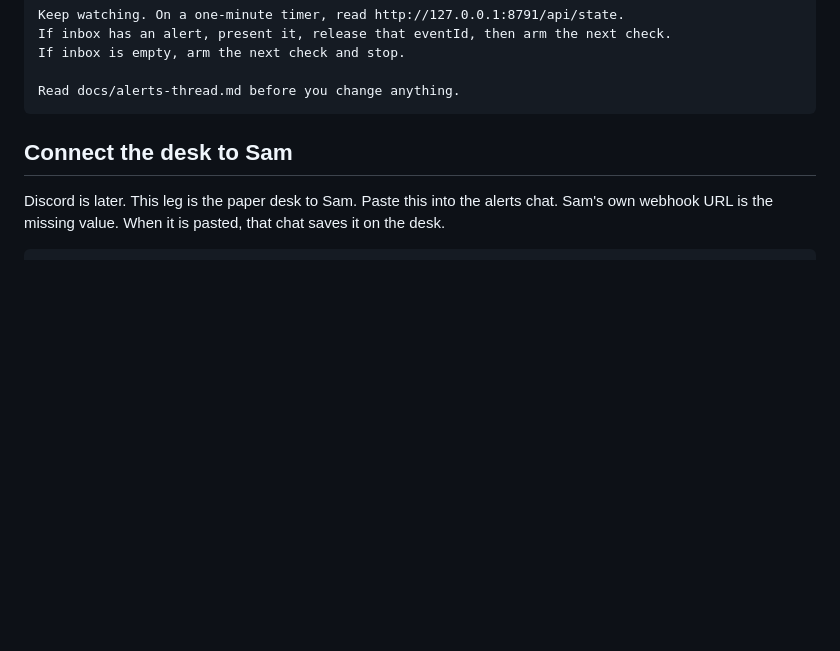
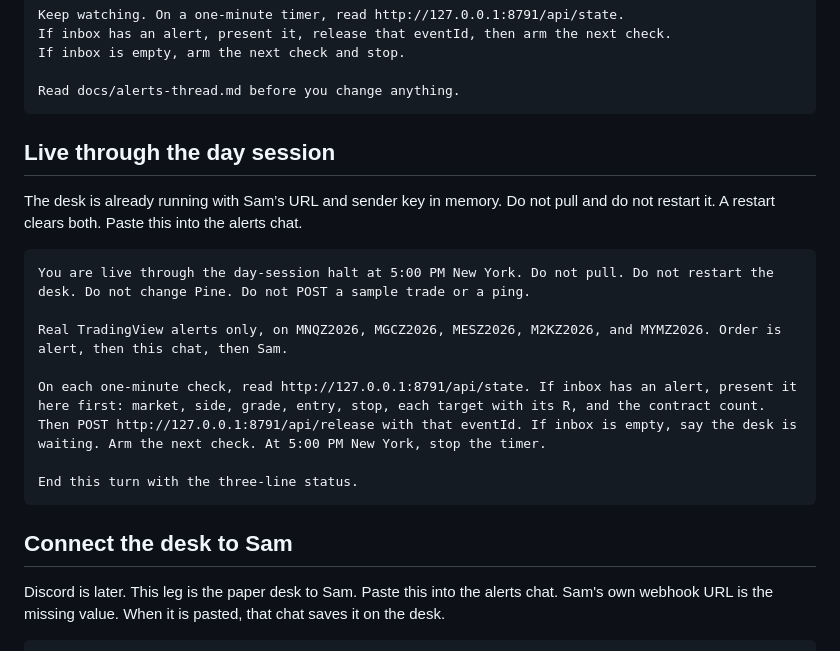
Before and after one commit to SimonShaun2/StaxLERTS, a Markdown page: docs/alerts-thread.md, the part around the change. GitHub-like rendering; blank space fills up the shorter version.

Commit message:
Add the live session prompt for the alerts chat.
The running desk stays up through the day-session halt. The alerts chat presents each inbox alert, then releases it to Sam.

Co-authored-by: circles.s1991 <circles.s1991@gmail.com>

````diff
--- a/docs/alerts-thread.md
+++ b/docs/alerts-thread.md
@@ -70,6 +70,20 @@ If inbox has an alert, present it, release that eventId, then arm the next check
 If inbox is empty, arm the next check and stop.
 
 Read docs/alerts-thread.md before you change anything.
+```
+
+## Live through the day session
+
+The desk is already running with Sam’s URL and sender key in memory. Do not pull and do not restart it. A restart clears both. Paste this into the alerts chat.
+
+```
+You are live through the day-session halt at 5:00 PM New York. Do not pull. Do not restart the desk. Do not change Pine. Do not POST a sample trade or a ping.
+
+Real TradingView alerts only, on MNQZ2026, MGCZ2026, MESZ2026, M2KZ2026, and MYMZ2026. Order is alert, then this chat, then Sam.
+
+On each one-minute check, read http://127.0.0.1:8791/api/state. If inbox has an alert, present it here first: market, side, grade, entry, stop, each target with its R, and the contract count. Then POST http://127.0.0.1:8791/api/release with that eventId. If inbox is empty, say the desk is waiting. Arm the next check. At 5:00 PM New York, stop the timer.
+
+End this turn with the three-line status.
 ```
 
 ## Connect the desk to Sam
````
